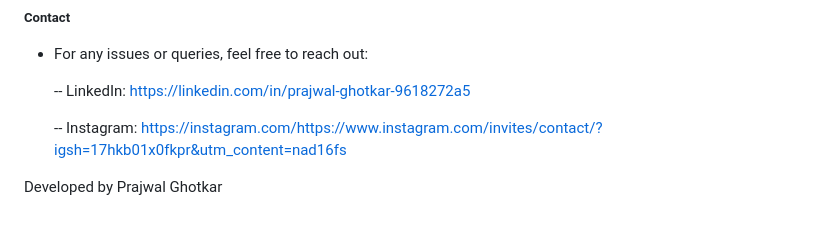
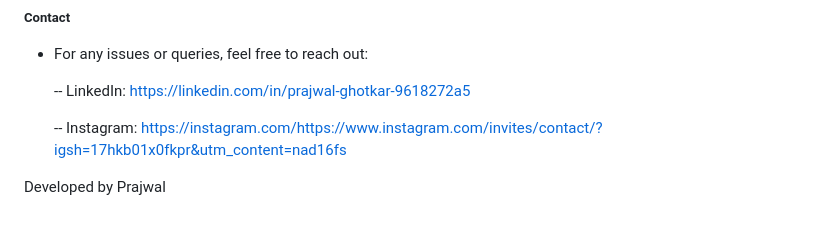
Before and after one commit to prajwalghotkar/Flight-Price-Prediction-Project, a Markdown page: README.md, the part around the change. Drawn GitHub-style.

```diff
--- a/README.md
+++ b/README.md
@@ -86,4 +86,4 @@
 
   -- Instagram: https://instagram.com/https://www.instagram.com/invites/contact/?igsh=17hkb01x0fkpr&utm_content=nad16fs
 
-Developed by Prajwal Ghotkar
+Developed by Prajwal
```
